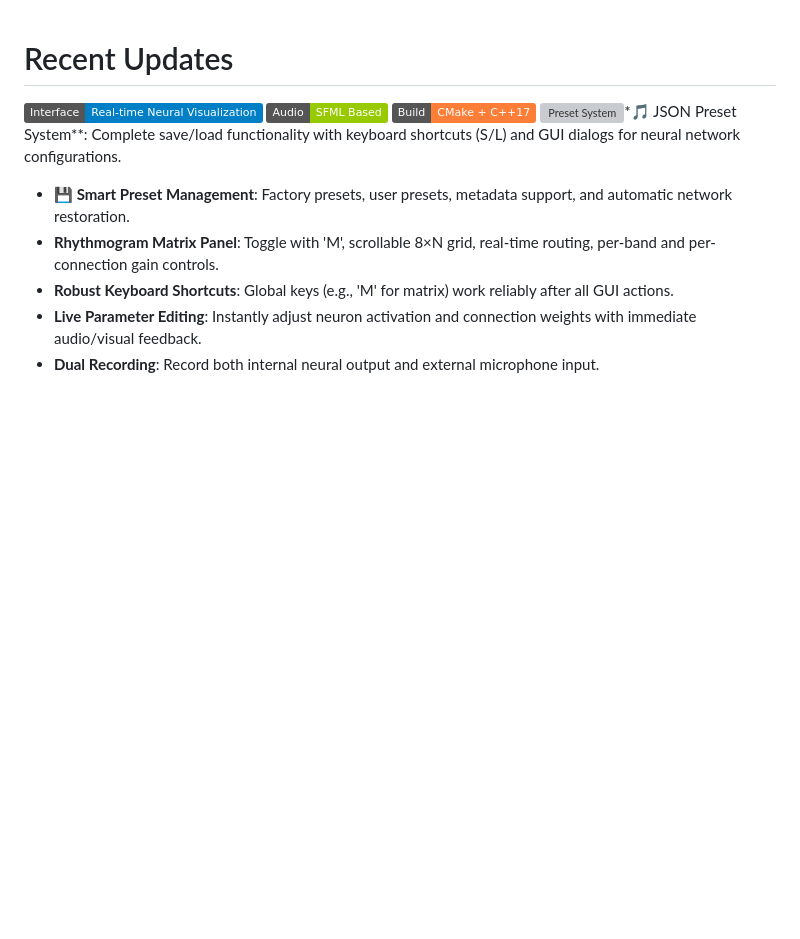
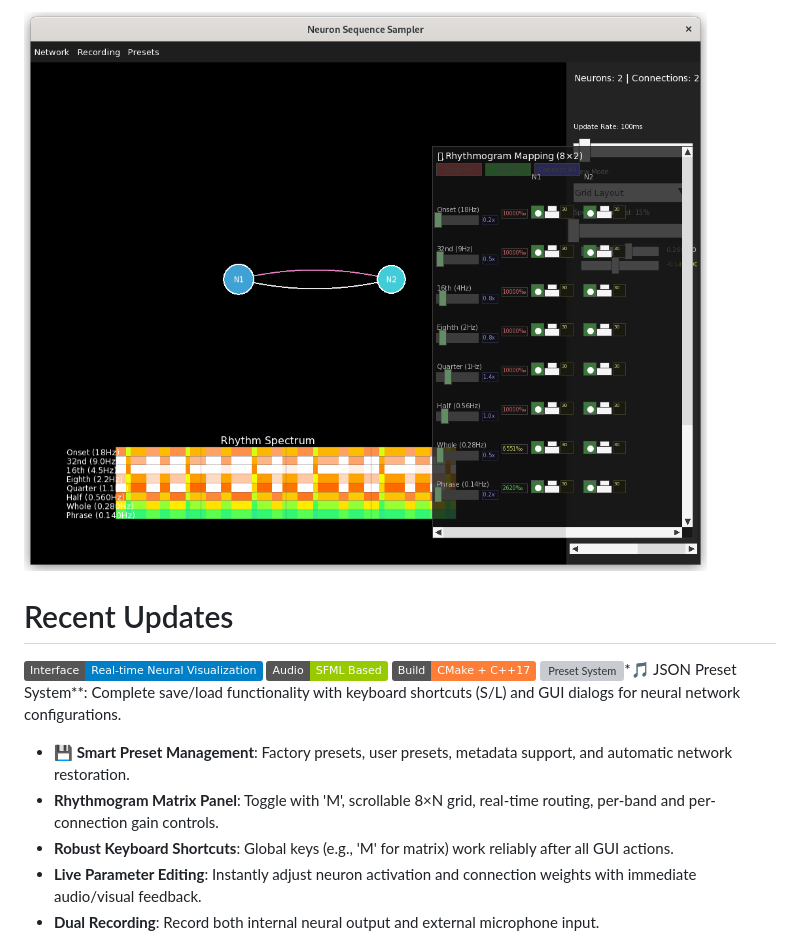
Before and after one commit to jaakkopee/neuronSeqSampler, a Markdown page: README.md, the part around one of its changes. GitHub-like rendering; badges without logos; blank space fills up the shorter version; grey boxes are pictures that could not be loaded.

Commit message:
added image to readme

```diff
--- a/README.md
+++ b/README.md
@@ -1,3 +1,5 @@
+![NeuronSeqSampler](NeuronSeqSampler1.png)
+
 # Recent Updates
 
 ![Neural Network Visualization](https://img.shields.io/badge/Interface-Real--time%20Neural%20Visualization-blue)
```
Also changed, not shown: other parts of README.md (+1 -0 lines).
